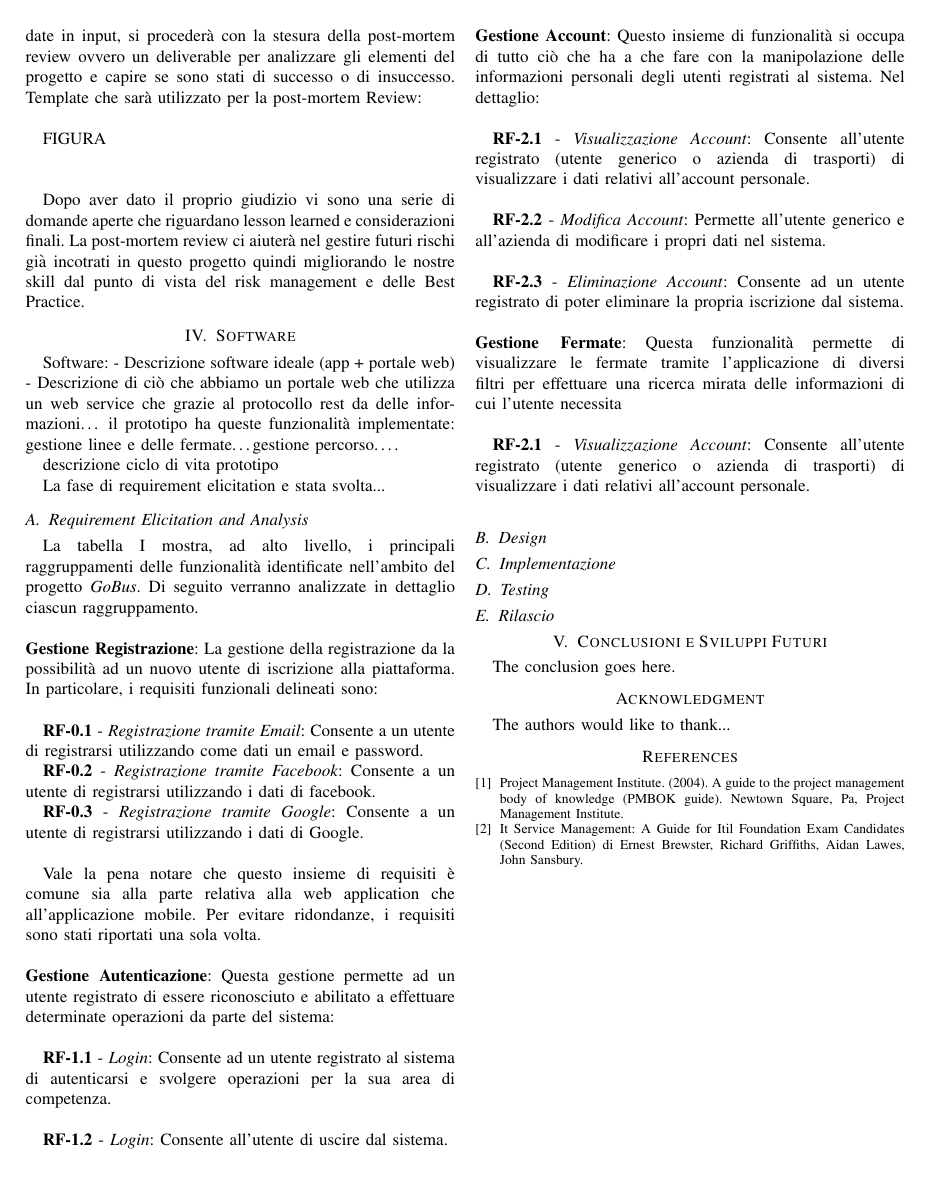
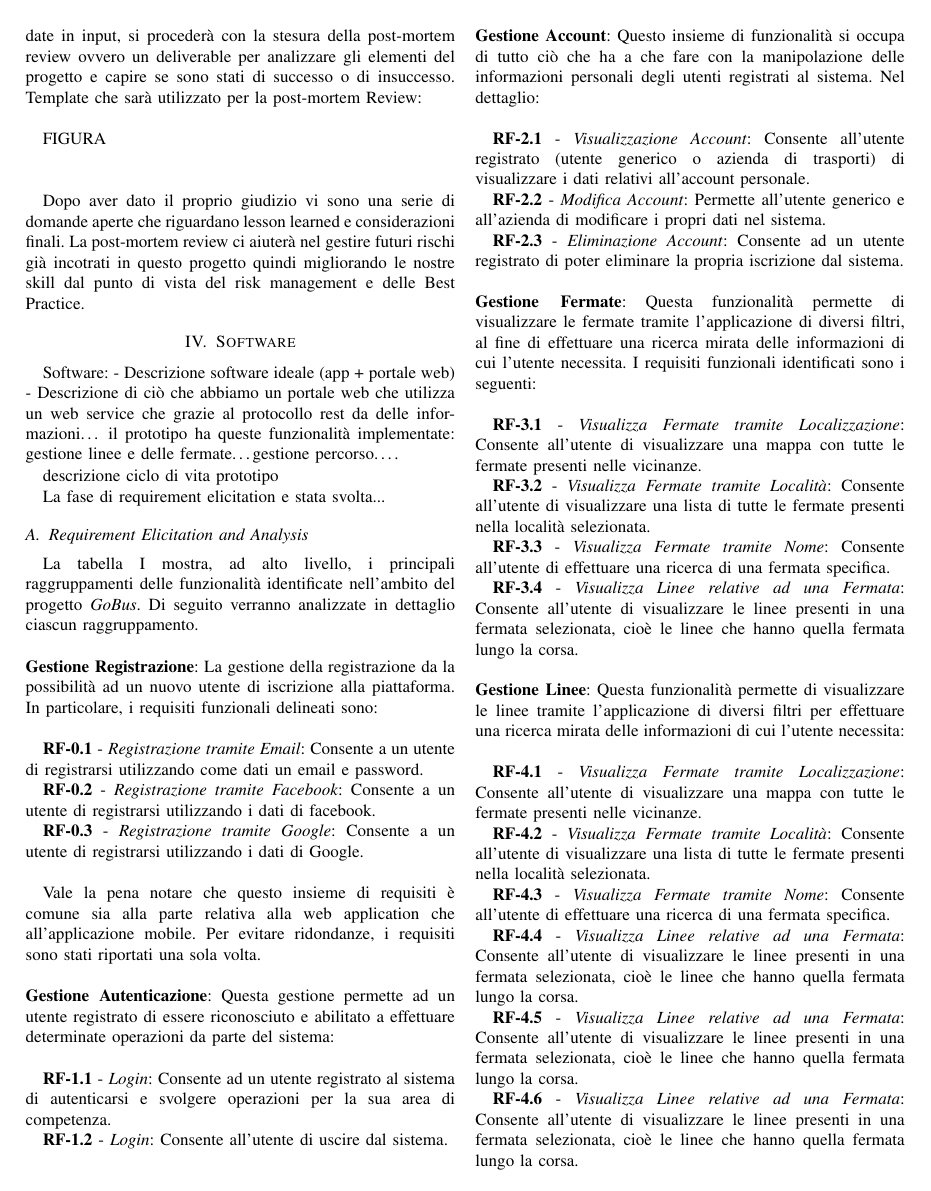
Before and after one commit to Gcatolino/scoreit_gobus, a LaTeX paper (main.tex, which reads software.tex): page 3 of 4. Compiled offline with pdfLaTeX.

Commit message:
working on software section

```diff
--- a/software.tex
+++ b/software.tex
@@ -40,20 +40,30 @@ Vale la pena notare che questo insieme di requisiti \`{e} comune sia alla parte
 \noindent {\bf{Gestione Autenticazione}}: Questa gestione permette ad un utente registrato di essere riconosciuto e abilitato a effettuare determinate operazioni da parte del sistema:\\
 
 \indent {\bf{RF-1.1}} - \emph{Login}: Consente ad un utente registrato al sistema di autenticarsi e svolgere operazioni per la sua area di competenza.\\
-
 \indent {\bf{RF-1.2}} - \emph{Login}: Consente all’utente di uscire dal sistema.\\
 
 \noindent {\bf{Gestione Account}}: Questo insieme di funzionalit\`{a} si occupa di tutto ciò che ha a che fare con la manipolazione delle informazioni personali degli utenti registrati al sistema. Nel dettaglio:\\
 
 \indent {\bf{RF-2.1}} - \emph{Visualizzazione Account}: Consente all'utente registrato (utente generico o azienda di trasporti) di visualizzare i dati relativi all’account personale.\\
-
 \indent {\bf{RF-2.2}} - \emph{Modifica Account}: Permette all’utente generico e all’azienda di modificare i propri dati nel sistema.\\
-
 \indent {\bf{RF-2.3}} - \emph{Eliminazione Account}: Consente ad un utente registrato di poter eliminare la propria iscrizione dal sistema.\\
 
-\noindent {\bf{Gestione Fermate}}: Questa funzionalit\`{a} permette di visualizzare le fermate tramite l’applicazione di diversi filtri per effettuare una ricerca mirata delle informazioni di cui l’utente necessita\\
+\noindent {\bf{Gestione Fermate}}: Questa funzionalit\`{a} permette di visualizzare le fermate tramite l’applicazione di diversi filtri, al fine di effettuare una ricerca mirata delle informazioni di cui l’utente necessita. I requisiti funzionali identificati sono i seguenti:\\
 
-\indent {\bf{RF-2.1}} - \emph{Visualizzazione Account}: Consente all'utente registrato (utente generico o azienda di trasporti) di visualizzare i dati relativi all’account personale.\\
+\indent {\bf{RF-3.1}} - \emph{Visualizza Fermate tramite Localizzazione}: Consente all’utente di visualizzare una mappa con tutte le fermate presenti nelle vicinanze.\\
+\indent {\bf{RF-3.2}} - \emph{Visualizza Fermate tramite Localit\`{a}}: Consente all’utente di visualizzare una lista di tutte le fermate presenti nella località selezionata.\\
+\indent {\bf{RF-3.3}} - \emph{Visualizza Fermate tramite Nome}: Consente all’utente di effettuare una ricerca di una fermata specifica.\\
+\indent {\bf{RF-3.4}} - \emph{Visualizza Linee relative ad una Fermata}: Consente all’utente di visualizzare le linee presenti in una fermata selezionata, cioè le linee che hanno quella fermata lungo la corsa.\\
+
+\noindent {\bf{Gestione Linee}}: Questa funzionalit\`{a} permette di visualizzare le linee tramite l’applicazione di diversi filtri per effettuare una ricerca mirata delle informazioni di cui l’utente necessita:\\
+
+\indent {\bf{RF-4.1}} - \emph{Visualizza Fermate tramite Localizzazione}: Consente all’utente di visualizzare una mappa con tutte le fermate presenti nelle vicinanze.\\
+\indent {\bf{RF-4.2}} - \emph{Visualizza Fermate tramite Localit\`{a}}: Consente all’utente di visualizzare una lista di tutte le fermate presenti nella località selezionata.\\
+\indent {\bf{RF-4.3}} - \emph{Visualizza Fermate tramite Nome}: Consente all’utente di effettuare una ricerca di una fermata specifica.\\
+\indent {\bf{RF-4.4}} - \emph{Visualizza Linee relative ad una Fermata}: Consente all’utente di visualizzare le linee presenti in una fermata selezionata, cioè le linee che hanno quella fermata lungo la corsa.\\
+\indent {\bf{RF-4.5}} - \emph{Visualizza Linee relative ad una Fermata}: Consente all’utente di visualizzare le linee presenti in una fermata selezionata, cioè le linee che hanno quella fermata lungo la corsa.\\
+\indent {\bf{RF-4.6}} - \emph{Visualizza Linee relative ad una Fermata}: Consente all’utente di visualizzare le linee presenti in una fermata selezionata, cioè le linee che hanno quella fermata lungo la corsa.\\
+\indent {\bf{RF-4.7}} - \emph{Visualizza Linee relative ad una Fermata}: Consente all’utente di visualizzare le linee presenti in una fermata selezionata, cioè le linee che hanno quella fermata lungo la corsa.\\
 
 
 \subsection{Design}
```
